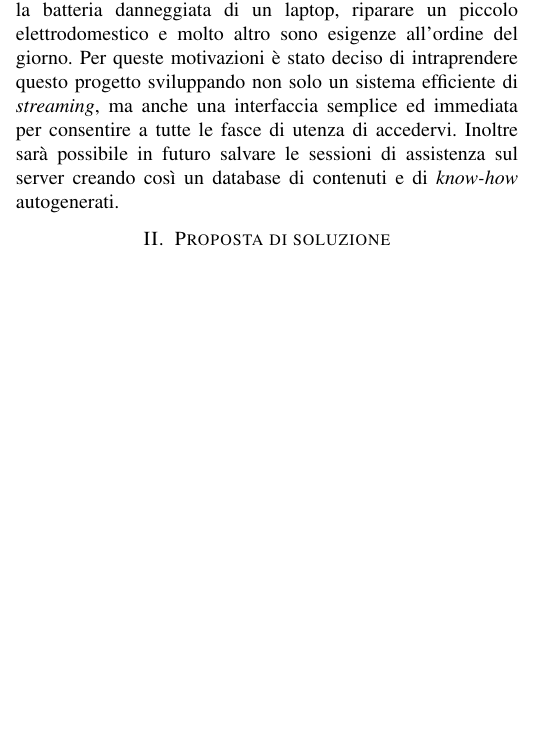
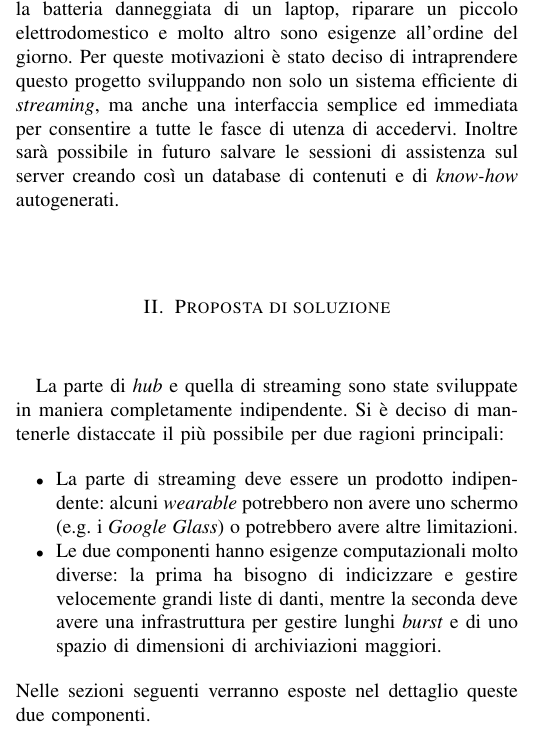
Before and after one commit to TommasoPadovan/EraStreamingReport, a LaTeX paper (report_erastreaming.tex): part of one column of the page before the commit and part of one column of page 1 of 2 after it, cut so that both start at the same text, the shorter picture padded with empty space. Compiled offline with pdfLaTeX; a missing font is replaced by an installed copy or a similar font; a LaTeX package or settings file that is missing is left out.

Commit message:
proposta di soluzione - parte introduttiva

```diff
--- a/report_erastreaming.tex
+++ b/report_erastreaming.tex
@@ -454,6 +454,16 @@ RTMP creato appositamente dagli autori.
 
 
 \section{Proposta di soluzione}
+	La parte di \textit{hub} e quella di streaming sono state sviluppate in maniera completamente indipendente.
+	Si è deciso di mantenerle distaccate il più possibile per due ragioni principali:
+	\begin{itemize}
+		\item La parte di streaming deve essere un prodotto indipendente: alcuni \textit{wearable} potrebbero
+		non avere uno schermo (e.g. i \textit{Google Glass}) o potrebbero avere altre limitazioni.
+		\item Le due componenti hanno esigenze computazionali molto diverse: la prima ha bisogno di indicizzare e gestire velocemente
+		grandi liste di danti, mentre la seconda deve avere una infrastruttura per gestire lunghi \textit{burst} e di uno spazio
+		di dimensioni di archiviazioni maggiori.
+	\end{itemize}
+	Nelle sezioni seguenti verranno esposte nel dettaglio queste due componenti.
 
 	\subsection{Social}
 
```
Also changed, not shown: report_erastreaming.pdf.
